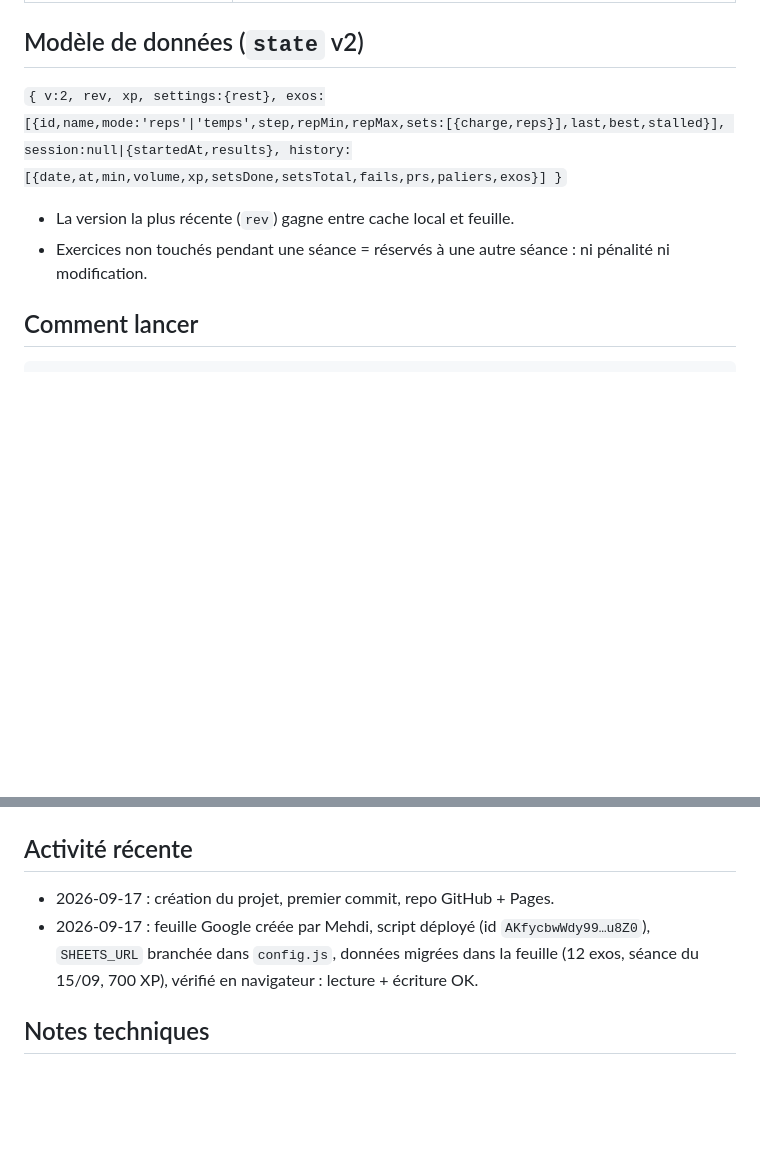
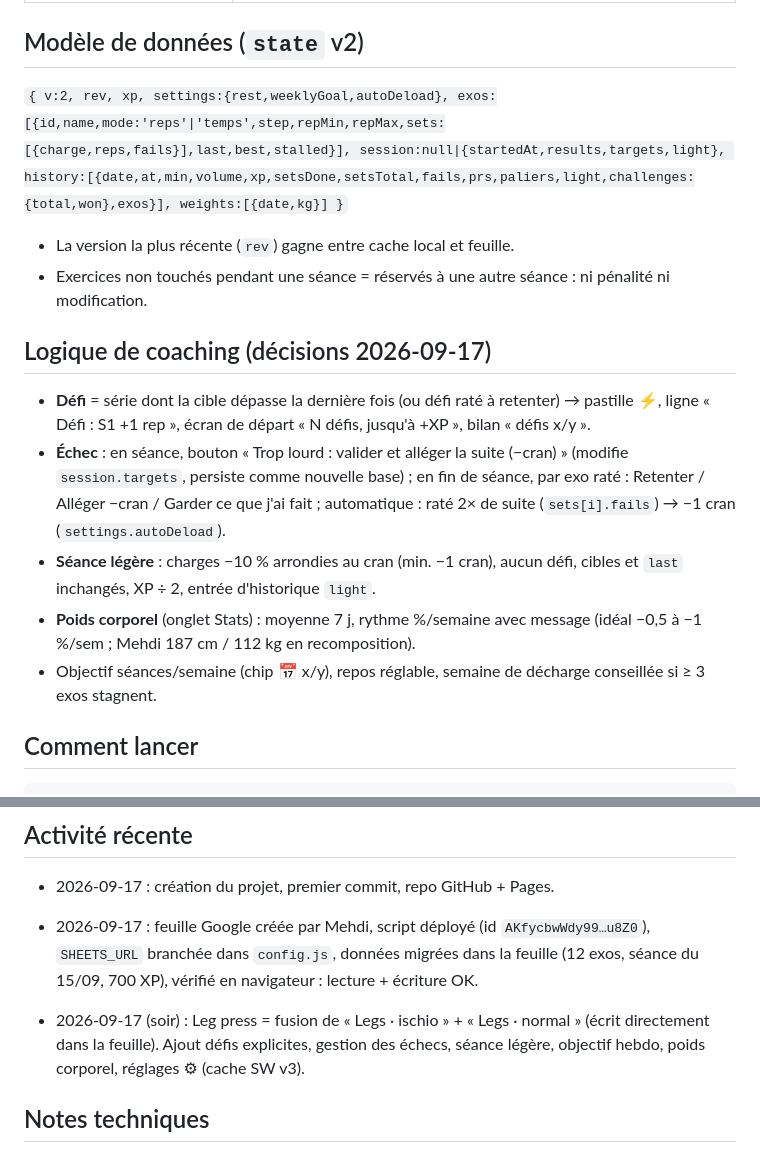
Before and after one commit to mehdioptimisationtrash-cyber/carnet-muscu, a Markdown page: INDEX.md, 2 parts joined by grey strips. Drawn GitHub-style; blank space fills up the shorter version.

Commit message:
docs: INDEX — logique de coaching
Co-Authored-By: Claude Fable 5.1 <noreply@anthropic.com>

````diff
--- a/INDEX.md
+++ b/INDEX.md
@@ -24,9 +24,16 @@ Carnet de musculation personnel de Mehdi, en PWA installable sur iPhone, sauvega
 | `exports/` (gitignoré) | `migration.json` = données issues de l'ancien fichier iCloud (12 exos, séance du 15/09) |
 
 ## Modèle de données (`state` v2)
-`{ v:2, rev, xp, settings:{rest}, exos:[{id,name,mode:'reps'|'temps',step,repMin,repMax,sets:[{charge,reps}],last,best,stalled}], session:null|{startedAt,results}, history:[{date,at,min,volume,xp,setsDone,setsTotal,fails,prs,paliers,exos}] }`
+`{ v:2, rev, xp, settings:{rest,weeklyGoal,autoDeload}, exos:[{id,name,mode:'reps'|'temps',step,repMin,repMax,sets:[{charge,reps,fails}],last,best,stalled}], session:null|{startedAt,results,targets,light}, history:[{date,at,min,volume,xp,setsDone,setsTotal,fails,prs,paliers,light,challenges:{total,won},exos}], weights:[{date,kg}] }`
 - La version la plus récente (`rev`) gagne entre cache local et feuille.
 - Exercices non touchés pendant une séance = réservés à une autre séance : ni pénalité ni modification.
+
+## Logique de coaching (décisions 2026-09-17)
+- **Défi** = série dont la cible dépasse la dernière fois (ou défi raté à retenter) → pastille ⚡, ligne « Défi : S1 +1 rep », écran de départ « N défis, jusqu'à +XP », bilan « défis x/y ».
+- **Échec** : en séance, bouton « Trop lourd : valider et alléger la suite (−cran) » (modifie `session.targets`, persiste comme nouvelle base) ; en fin de séance, par exo raté : Retenter / Alléger −cran / Garder ce que j'ai fait ; automatique : raté 2× de suite (`sets[i].fails`) → −1 cran (`settings.autoDeload`).
+- **Séance légère** : charges −10 % arrondies au cran (min. −1 cran), aucun défi, cibles et `last` inchangés, XP ÷ 2, entrée d'historique `light`.
+- **Poids corporel** (onglet Stats) : moyenne 7 j, rythme %/semaine avec message (idéal −0,5 à −1 %/sem ; Mehdi 187 cm / 112 kg en recomposition).
+- Objectif séances/semaine (chip 📅 x/y), repos réglable, semaine de décharge conseillée si ≥ 3 exos stagnent.
 
 ## Comment lancer
 ```bash
@@ -44,6 +51,8 @@ Déploiement : `git push` (Pages sur `main`, racine). Penser à `CACHE_VERSION`
 - 2026-09-17 : création du projet, premier commit, repo GitHub + Pages.
 - 2026-09-17 : feuille Google créée par Mehdi, script déployé (id `AKfycbwWdy99…u8Z0`), `SHEETS_URL` branchée dans `config.js`, données migrées dans la feuille (12 exos, séance du 15/09, 700 XP), vérifié en navigateur : lecture + écriture OK.
 
+- 2026-09-17 (soir) : Leg press = fusion de « Legs · ischio » + « Legs · normal » (écrit directement dans la feuille). Ajout défis explicites, gestion des échecs, séance légère, objectif hebdo, poids corporel, réglages ⚙︎ (cache SW v3).
+
 ## Notes techniques
 - Un POST vers Apps Script répond par une redirection 302 vers `script.googleusercontent.com/macros/echo` : les navigateurs la suivent et lisent bien `{"ok":true}`. Python `urllib` la suit mal (renvoie `unauthorized` alors que l'écriture a eu lieu) — utiliser Playwright pour tester, pas `curl`/`urllib`.
 - `curl` est refusé par les permissions de la session Claude Code chez Mehdi.
````
